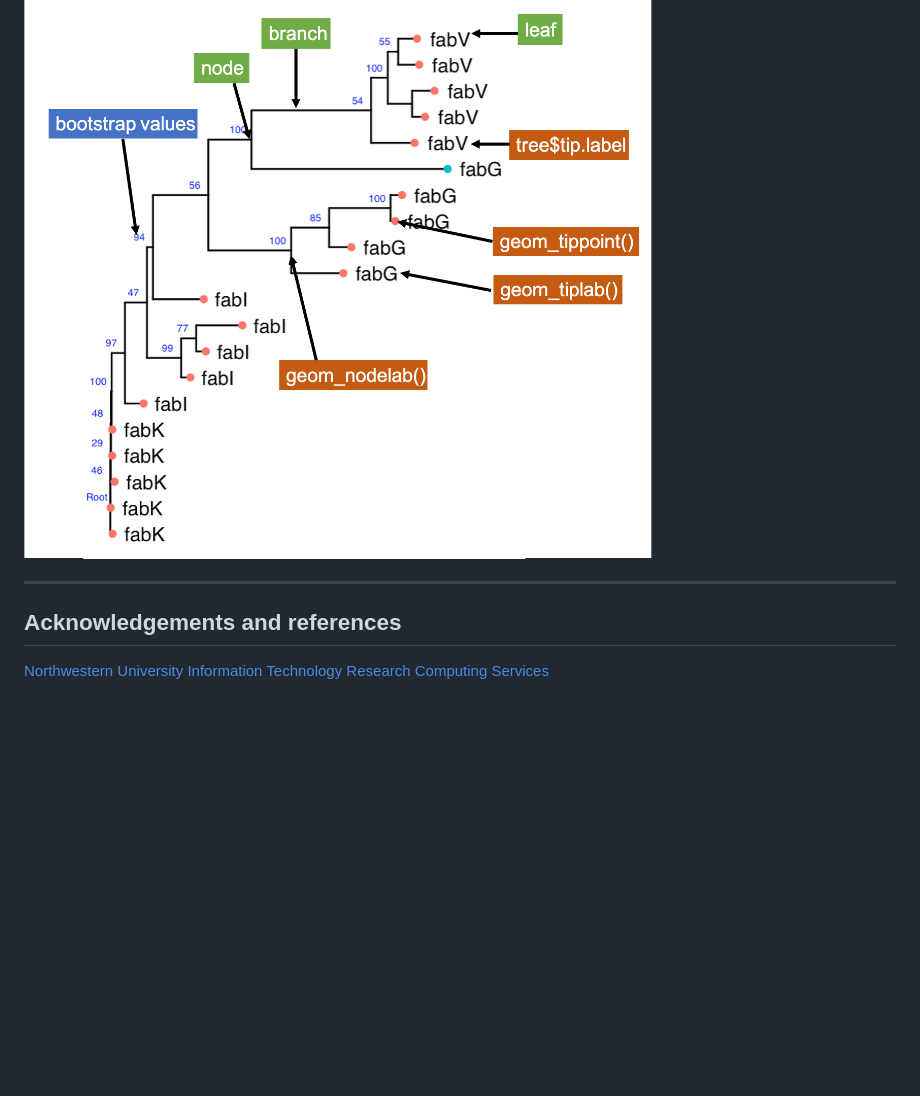
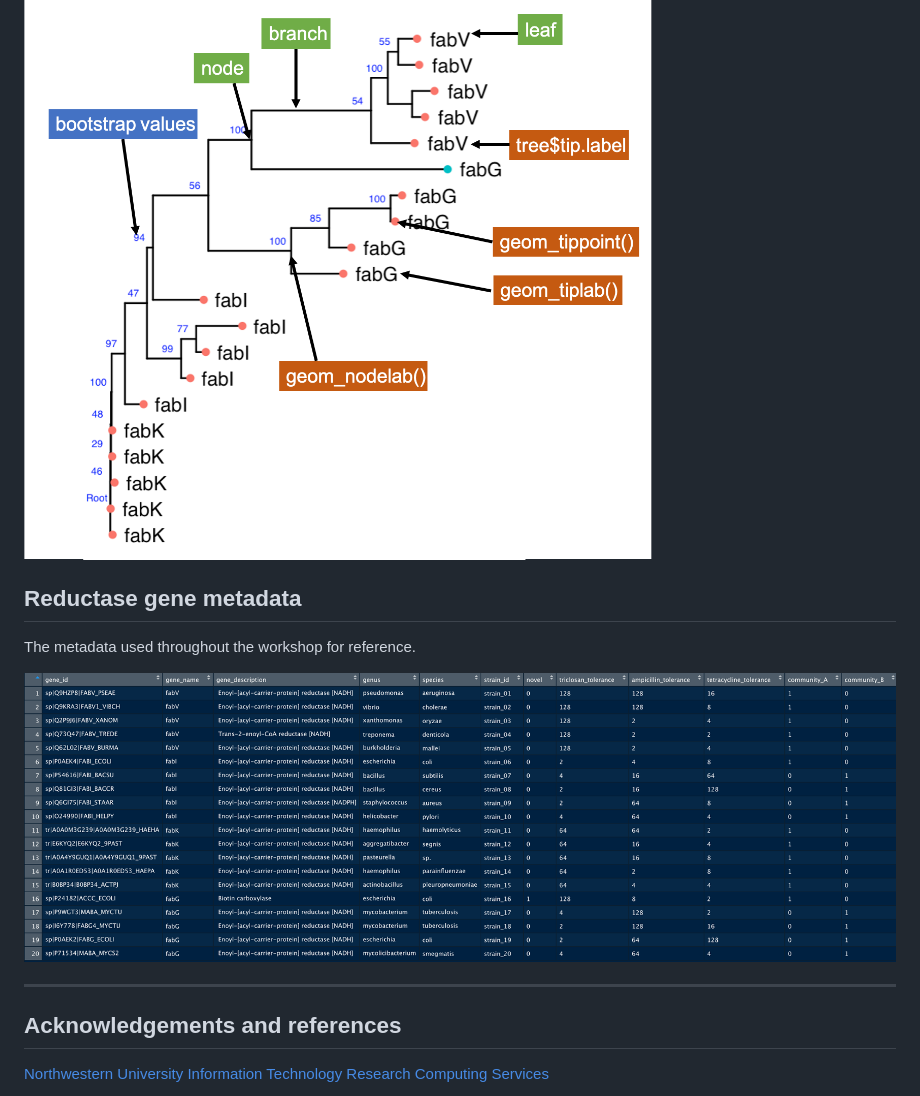
Before and after one commit to agmcfarland/r_phylogenetics_worshop, a Markdown page: README.md, the part around the change. Rendered like a GitHub page; pictures changed too: images/reductase_metadata.png (added); blank space fills up the shorter version.

Commit message:
reductase image

```diff
--- a/README.md
+++ b/README.md
@@ -46,7 +46,15 @@ Here are some useful terms to know when working with trees. The `ggtree()` equia
 
 <img src="images/tree_parts.png" alt="different terms used to describe a tree" width=1000>
 
+
+## Reductase gene metadata
+
+The metadata used throughout the workshop for reference.
+
+<img src="images/reductase_metadata.png" alt="metadata for reductase genes" width=1000>
+
 ---
+
 
 
 ## Acknowledgements and references
```
